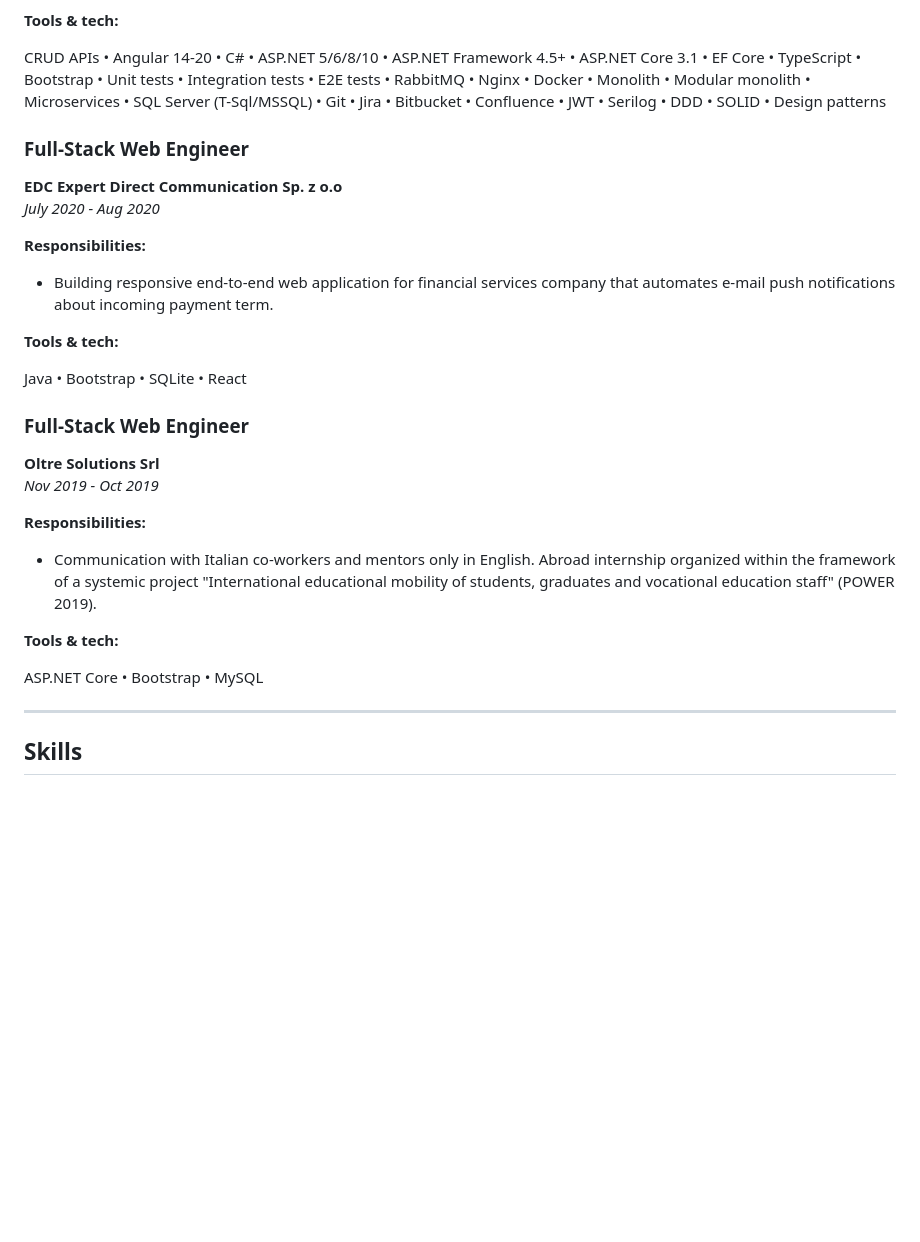
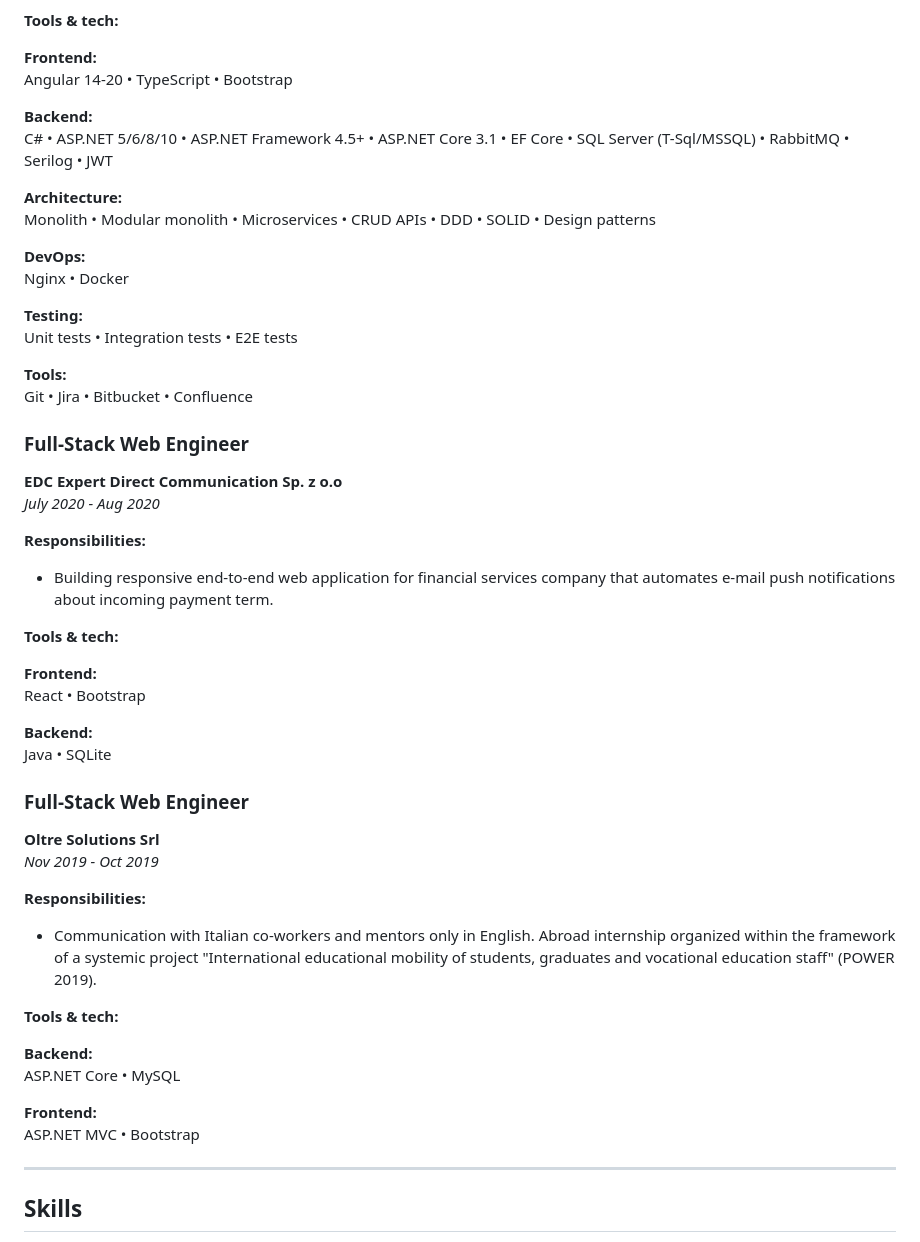
Before and after one commit to PrzemyslawKowalskiPK/PrzemyslawKowalskiPK.github.io, a Markdown page: RESUME.md, the part around the change. Rendered like a GitHub page; blank space fills up the shorter version.

Commit message:
improve skills & tech readability

```diff
--- a/RESUME.md
+++ b/RESUME.md
@@ -45,7 +45,23 @@ _May 2021 – Present_
 
 **Tools & tech:**
 
-CRUD APIs • Angular 14-20 • C# • ASP.NET 5/6/8/10 • ASP.NET Framework 4.5+ • ASP.NET Core 3.1 • EF Core • TypeScript • Bootstrap • Unit tests • Integration tests • E2E tests • RabbitMQ • Nginx • Docker • Monolith • Modular monolith • Microservices • SQL Server (T-Sql/MSSQL) • Git • Jira • Bitbucket • Confluence • JWT • Serilog • DDD • SOLID • Design patterns
+**Frontend:**
+Angular 14-20 • TypeScript • Bootstrap
+
+**Backend:**
+C# • ASP.NET 5/6/8/10 • ASP.NET Framework 4.5+ • ASP.NET Core 3.1 • EF Core • SQL Server (T-Sql/MSSQL) • RabbitMQ • Serilog • JWT
+
+**Architecture:**
+Monolith • Modular monolith • Microservices • CRUD APIs • DDD • SOLID • Design patterns
+
+**DevOps:**
+Nginx • Docker
+
+**Testing:**
+Unit tests • Integration tests • E2E tests
+
+**Tools:**
+Git • Jira • Bitbucket • Confluence
 
 ### Full-Stack Web Engineer
 
@@ -58,7 +74,11 @@ _July 2020 - Aug 2020_
 
 **Tools & tech:**
 
-Java • Bootstrap • SQLite • React
+**Frontend:**
+React • Bootstrap
+
+**Backend:**
+Java • SQLite
 
 ### Full-Stack Web Engineer
 
@@ -71,7 +91,11 @@ _Nov 2019 - Oct 2019_
 
 **Tools & tech:**
 
-ASP.NET Core • Bootstrap • MySQL
+**Backend:**
+ASP.NET Core • MySQL
+
+**Frontend:**
+ASP.NET MVC • Bootstrap
 
 ---
 
```
